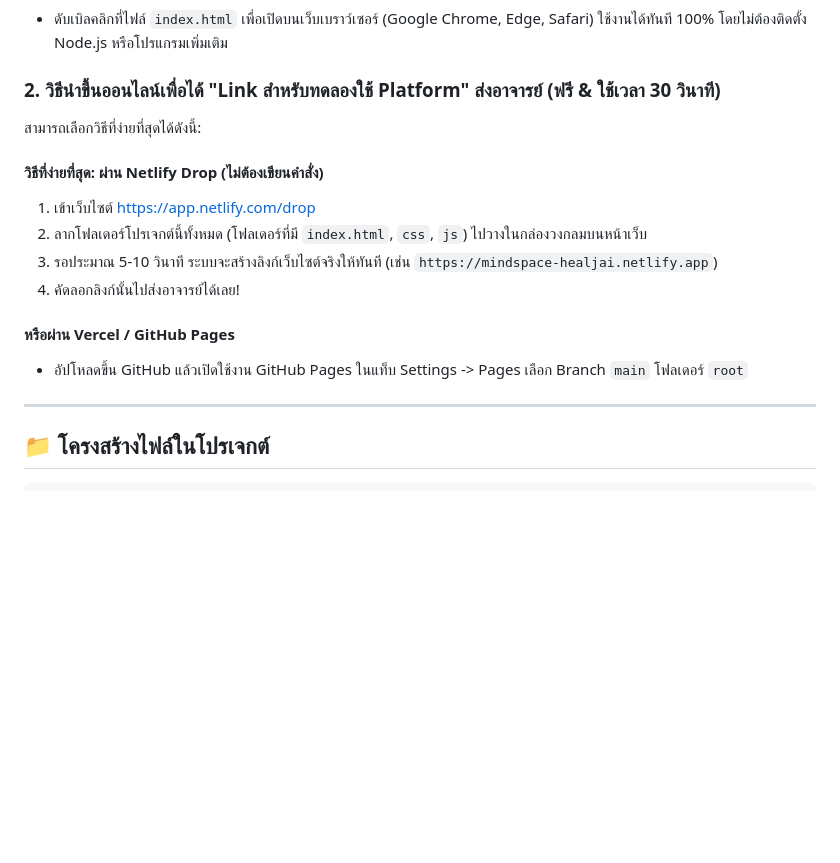
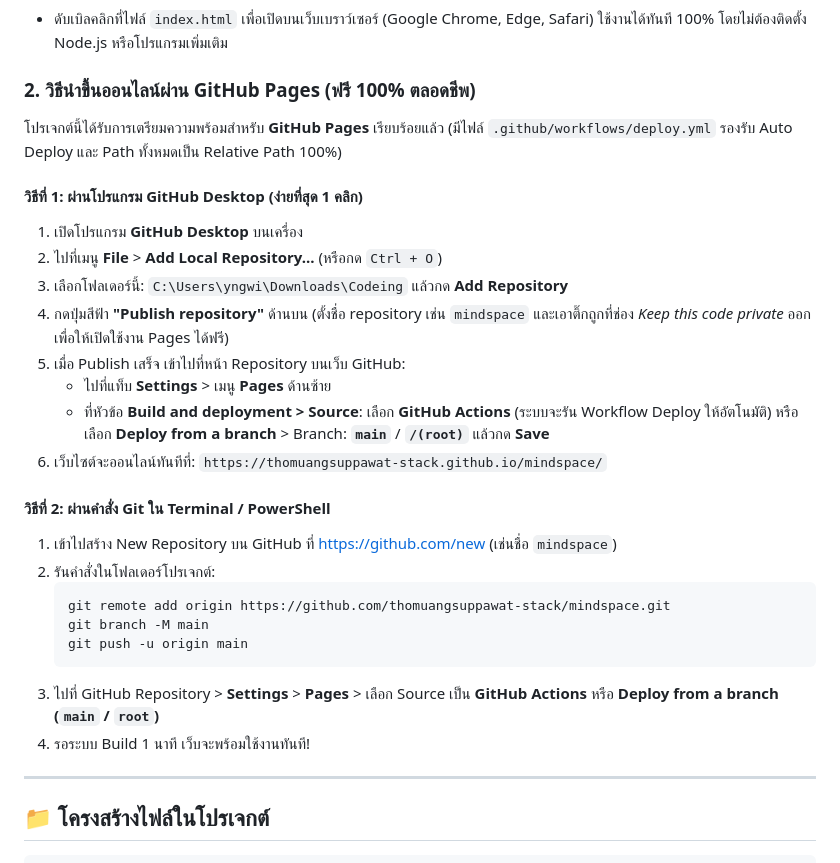
Before and after one commit to thomuangsuppawat-stack/mindspace, a Markdown page: README.md, the part around the change. Drawn GitHub-style; blank space fills up the shorter version.

Commit message:
docs: Update README with GitHub Pages hosting instructions

````diff
--- a/README.md
+++ b/README.md
@@ -61,17 +61,30 @@
 ### 1. เปิดทดสอบบนเครื่องตัวเอง (Offline / Local)
 - ดับเบิลคลิกที่ไฟล์ `index.html` เพื่อเปิดบนเว็บเบราว์เซอร์ (Google Chrome, Edge, Safari) ใช้งานได้ทันที 100% โดยไม่ต้องติดตั้ง Node.js หรือโปรแกรมเพิ่มเติม
 
-### 2. วิธีนำขึ้นออนไลน์เพื่อได้ "Link สำหรับทดลองใช้ Platform" ส่งอาจารย์ (ฟรี & ใช้เวลา 30 วินาที)
-สามารถเลือกวิธีที่ง่ายที่สุดได้ดังนี้:
+### 2. วิธีนำขึ้นออนไลน์ผ่าน GitHub Pages (ฟรี 100% ตลอดชีพ)
 
-#### วิธีที่ง่ายที่สุด: ผ่าน **Netlify Drop** (ไม่ต้องเขียนคำสั่ง)
-1. เข้าเว็บไซต์ [https://app.netlify.com/drop](https://app.netlify.com/drop)
-2. ลากโฟลเดอร์โปรเจกต์นี้ทั้งหมด (โฟลเดอร์ที่มี `index.html`, `css`, `js`) ไปวางในกล่องวงกลมบนหน้าเว็บ
-3. รอประมาณ 5-10 วินาที ระบบจะสร้างลิงก์เว็บไซต์จริงให้ทันที (เช่น `https://mindspace-healjai.netlify.app`)
-4. คัดลอกลิงก์นั้นไปส่งอาจารย์ได้เลย!
+โปรเจกต์นี้ได้รับการเตรียมความพร้อมสำหรับ **GitHub Pages** เรียบร้อยแล้ว (มีไฟล์ `.github/workflows/deploy.yml` รองรับ Auto Deploy และ Path ทั้งหมดเป็น Relative Path 100%)
 
-#### หรือผ่าน **Vercel** / **GitHub Pages**
-- อัปโหลดขึ้น GitHub แล้วเปิดใช้งาน GitHub Pages ในแท็บ Settings -> Pages เลือก Branch `main` โฟลเดอร์ `root`
+#### วิธีที่ 1: ผ่านโปรแกรม GitHub Desktop (ง่ายที่สุด 1 คลิก)
+1. เปิดโปรแกรม **GitHub Desktop** บนเครื่อง
+2. ไปที่เมนู **File** > **Add Local Repository...** (หรือกด `Ctrl + O`)
+3. เลือกโฟลเดอร์นี้: `C:\Users\yngwi\Downloads\Codeing` แล้วกด **Add Repository**
+4. กดปุ่มสีฟ้า **"Publish repository"** ด้านบน (ตั้งชื่อ repository เช่น `mindspace` และเอาติ๊กถูกที่ช่อง *Keep this code private* ออกเพื่อให้เปิดใช้งาน Pages ได้ฟรี)
+5. เมื่อ Publish เสร็จ เข้าไปที่หน้า Repository บนเว็บ GitHub:
+   - ไปที่แท็บ **Settings** > เมนู **Pages** ด้านซ้าย
+   - ที่หัวข้อ **Build and deployment > Source**: เลือก **GitHub Actions** (ระบบจะรัน Workflow Deploy ให้อัตโนมัติ) หรือเลือก **Deploy from a branch** > Branch: **`main`** / **`/(root)`** แล้วกด **Save**
+6. เว็บไซต์จะออนไลน์ทันทีที่: `https://thomuangsuppawat-stack.github.io/mindspace/`
+
+#### วิธีที่ 2: ผ่านคำสั่ง Git ใน Terminal / PowerShell
+1. เข้าไปสร้าง New Repository บน GitHub ที่ [https://github.com/new](https://github.com/new) (เช่นชื่อ `mindspace`)
+2. รันคำสั่งในโฟลเดอร์โปรเจกต์:
+   ```bash
+   git remote add origin https://github.com/thomuangsuppawat-stack/mindspace.git
+   git branch -M main
+   git push -u origin main
+   ```
+3. ไปที่ GitHub Repository > **Settings** > **Pages** > เลือก Source เป็น **GitHub Actions** หรือ **Deploy from a branch (`main` / `root`)**
+4. รอระบบ Build 1 นาที เว็บจะพร้อมใช้งานทันที!
 
 ---
 
````
